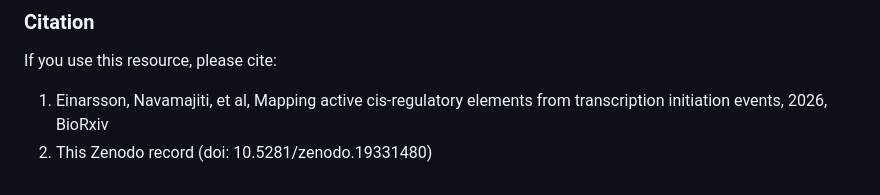
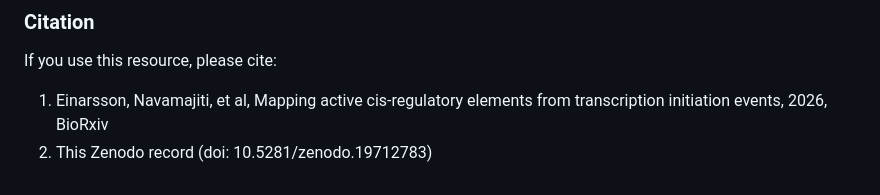
Before and after one commit to anderssonlab/nucCAGE_PRIME_paper, a Markdown page: 14.Resource/README.md, the part around the change. GitHub-like rendering.

Commit message:
doi update

```diff
--- a/14.Resource/README.md
+++ b/14.Resource/README.md
@@ -153,4 +153,4 @@ Data are released under the Creative Commons Attribution 4.0 International (CC B
 
 If you use this resource, please cite:
 1. Einarsson, Navamajiti, et al, Mapping active cis-regulatory elements from transcription initiation events, 2026, BioRxiv
-2. This Zenodo record (doi: 10.5281/zenodo.19331480)
+2. This Zenodo record (doi: 10.5281/zenodo.19712783)
```
